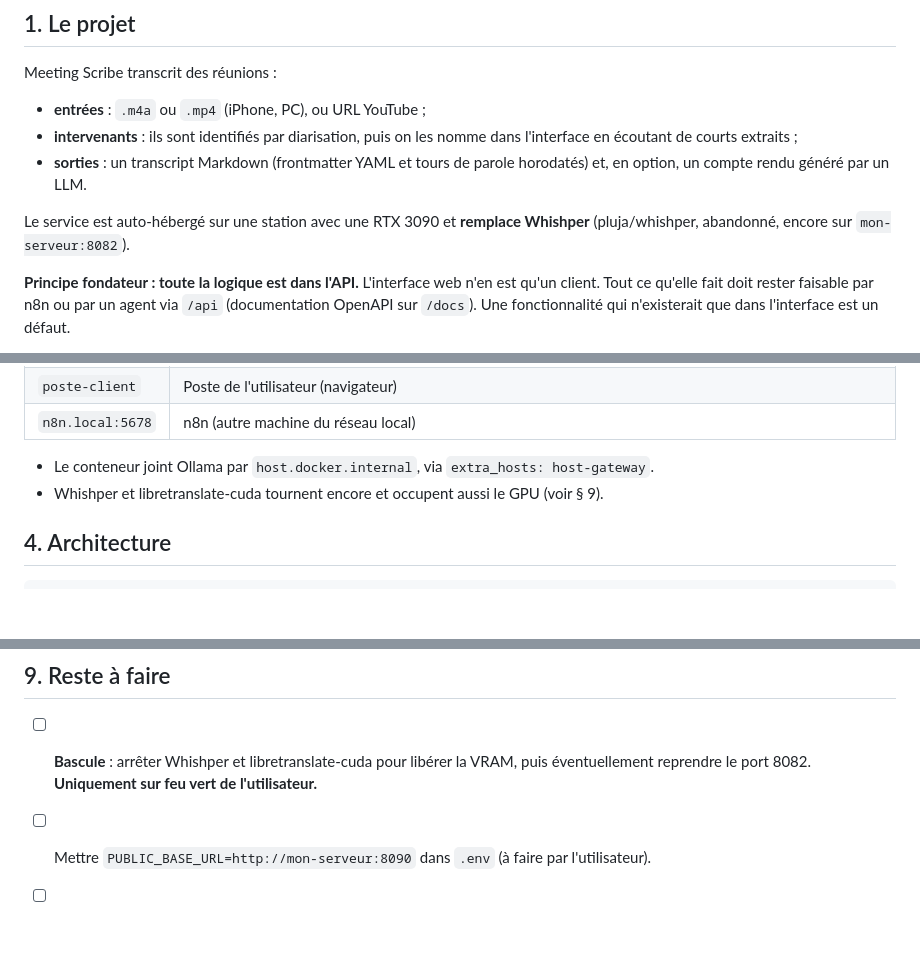
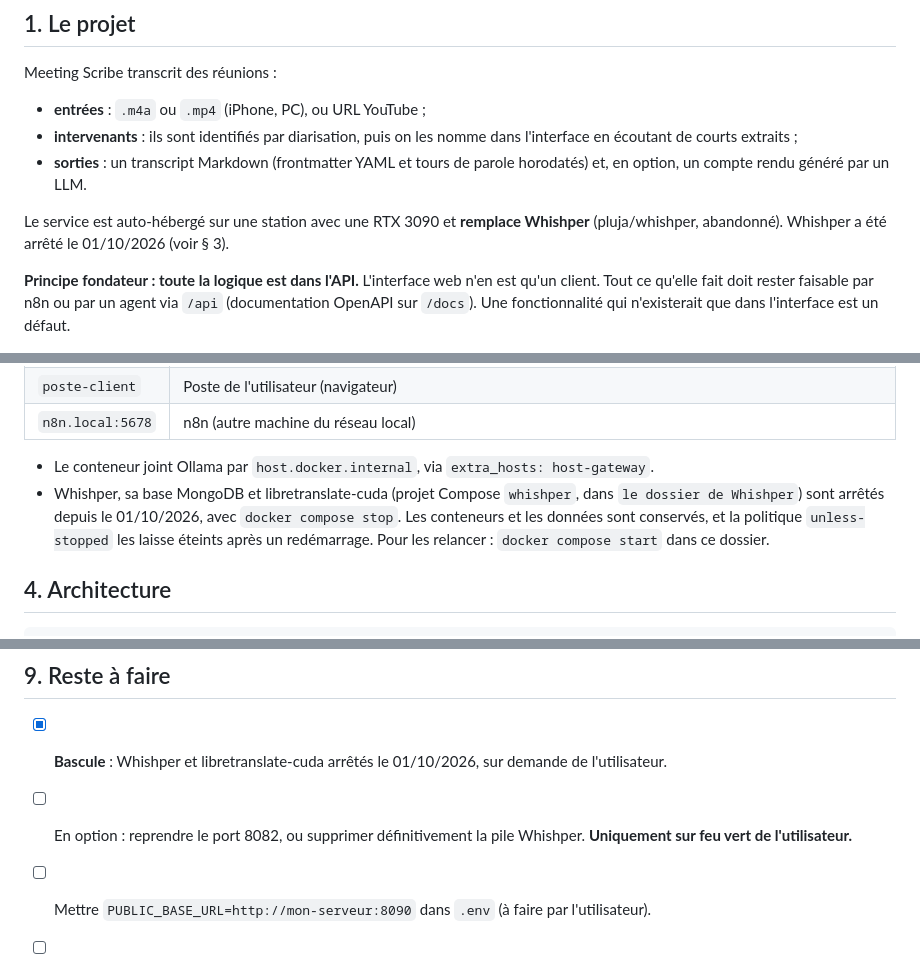
Before and after one commit to lenny-ai-data/meeting-scribe, a Markdown page: AGENTS.md, 3 parts joined by grey strips. Rendered like a GitHub page; blank space fills up the shorter version.

Commit message:
AGENTS.md : Whishper arrêté

```diff
--- a/AGENTS.md
+++ b/AGENTS.md
@@ -15,7 +15,7 @@ Meeting Scribe transcrit des réunions :
 - **intervenants** : ils sont identifiés par diarisation, puis on les nomme dans l'interface en écoutant de courts extraits ;
 - **sorties** : un transcript Markdown (frontmatter YAML et tours de parole horodatés) et, en option, un compte rendu généré par un LLM.
 
-Le service est auto-hébergé sur une station avec une RTX 3090 et **remplace Whishper** (pluja/whishper, abandonné, encore sur `mon-serveur:8082`).
+Le service est auto-hébergé sur une station avec une RTX 3090 et **remplace Whishper** (pluja/whishper, abandonné). Whishper a été arrêté le 01/10/2026 (voir § 3).
 
 **Principe fondateur : toute la logique est dans l'API.** L'interface web n'en est qu'un client. Tout ce qu'elle fait doit rester faisable par n8n ou par un agent via `/api` (documentation OpenAPI sur `/docs`). Une fonctionnalité qui n'existerait que dans l'interface est un défaut.
 
@@ -49,7 +49,7 @@ Usage visé :
 | `n8n.local:5678` | n8n (autre machine du réseau local) |
 
 - Le conteneur joint Ollama par `host.docker.internal`, via `extra_hosts: host-gateway`.
-- Whishper et libretranslate-cuda tournent encore et occupent aussi le GPU (voir § 9).
+- Whishper, sa base MongoDB et libretranslate-cuda (projet Compose `whishper`, dans `le dossier de Whishper`) sont arrêtés depuis le 01/10/2026, avec `docker compose stop`. Les conteneurs et les données sont conservés, et la politique `unless-stopped` les laisse éteints après un redémarrage. Pour les relancer : `docker compose start` dans ce dossier.
 
 ## 4. Architecture
 
@@ -293,7 +293,8 @@ docker run --rm -u 1000:1000 -e HOME=/tmp -v $PWD:/work meeting-scribe-promo \
 
 ## 9. Reste à faire
 
-- [ ] **Bascule** : arrêter Whishper et libretranslate-cuda pour libérer la VRAM, puis éventuellement reprendre le port 8082. **Uniquement sur feu vert de l'utilisateur.**
+- [x] **Bascule** : Whishper et libretranslate-cuda arrêtés le 01/10/2026, sur demande de l'utilisateur.
+- [ ] En option : reprendre le port 8082, ou supprimer définitivement la pile Whishper. **Uniquement sur feu vert de l'utilisateur.**
 - [ ] Mettre `PUBLIC_BASE_URL=http://mon-serveur:8090` dans `.env` (à faire par l'utilisateur).
 - [ ] Importer les workflows n8n et les régler : identifiants Drive, identifiants de dossiers, activation. Puis test de bout en bout : dépôt Drive → `.md` sur Drive → renommage dans l'interface → `.md` mis à jour.
 - [ ] Tester un enregistrement de 1 h 30 : durée totale, VRAM, taille de contexte du compte rendu.
```
